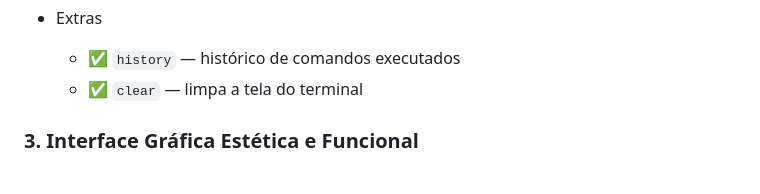
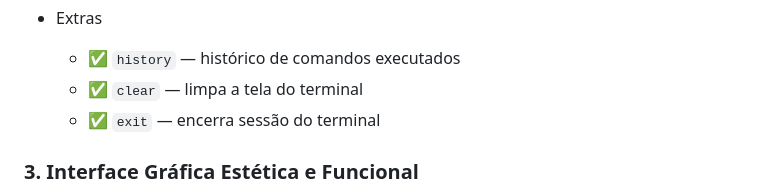
Before and after one commit to GabOof/terminalSimulator, a Markdown page: README.md, the part around the change. GitHub-like rendering.

Commit message:
feat(README): adiciona comando extra na lista de comandos

```diff
--- a/README.md
+++ b/README.md
@@ -69,6 +69,7 @@ Suporte (inspirado no ambiente LINUX) para:
 - Extras
   - ✅ `history` — histórico de comandos executados
   - ✅ `clear` — limpa a tela do terminal
+  - ✅ `exit` — encerra sessão do terminal
 
 ### 3. Interface Gráfica Estética e Funcional
 
```
